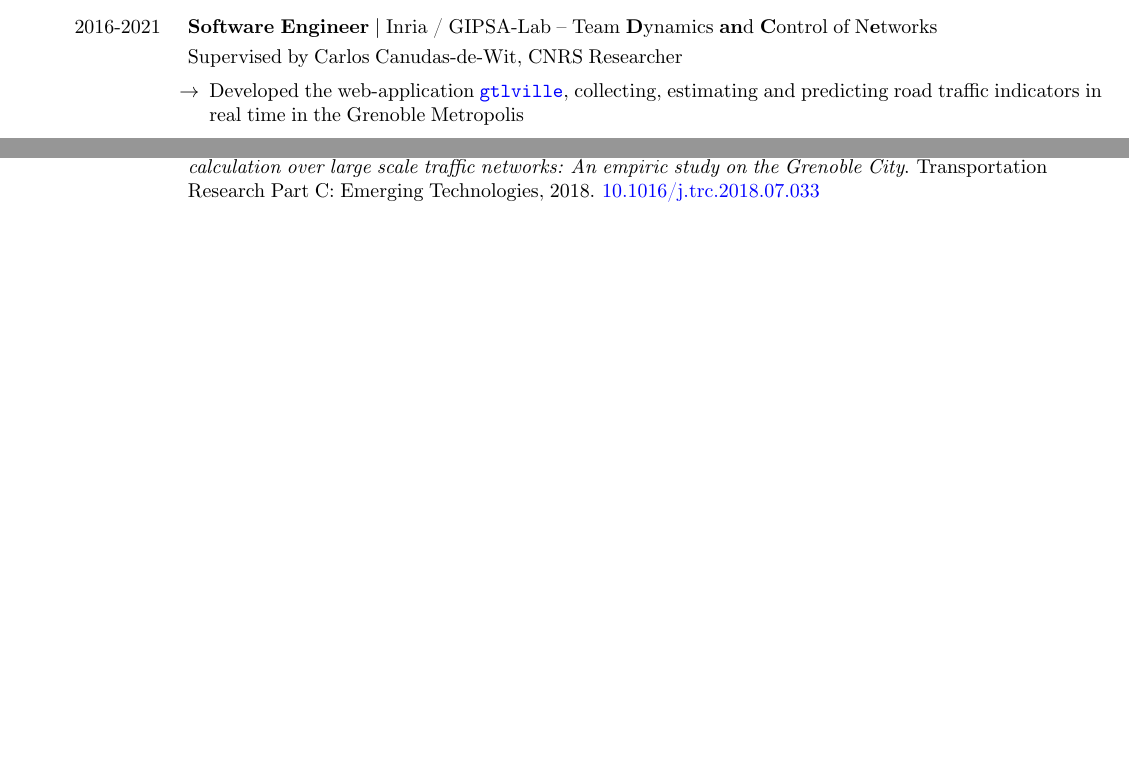
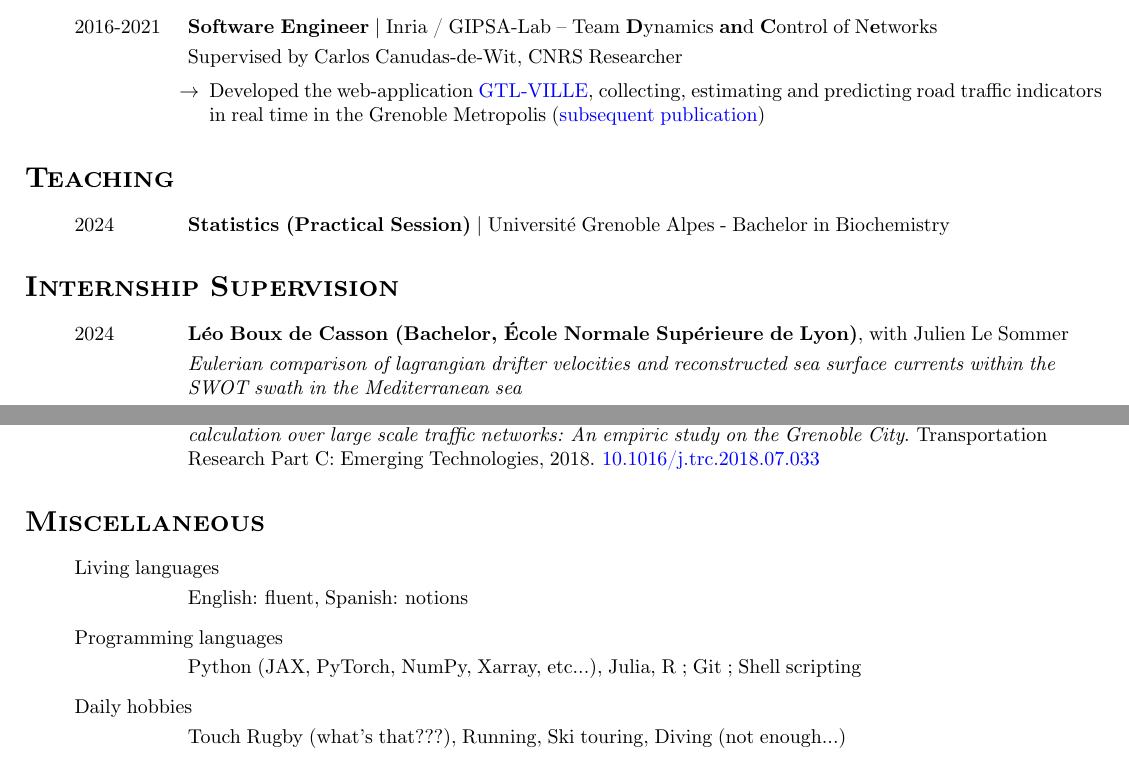
Before and after one commit to vadmbertr/resume, a LaTeX document (main.tex): two parts of pages 1 and 2 of 2, joined at a grey line, cut so that both start at the same text, the shorter picture padded with empty space. Compiled offline with pdfLaTeX.

Commit message:
Update main.tex

```diff
--- a/main.tex
+++ b/main.tex
@@ -94,12 +94,23 @@
     \tabto{2cm} \textit{Deep generative learning for next-generation drugs} (\href{https://vadmbertr.github.io/Deep-generative-learning-for-next-generation-drugs/Internship_report___Deep_generative_learning_for_next_generation_drugs.pdf}{report}) \\[.1 cm]
     \tabto{2cm} Supervised by Sergei Grudinin, CNRS Researcher
 
-    \item[] 2016-2021 \tabto{2cm} \textbf{Software Engineer} $\vert$ Inria / GIPSA-Lab – Team \textbf{D}ynamics \textbf{an}d \textbf{C}ontrol of N\textbf{e}tworks \\[.1 cm]
+    \item[] 2016-2021 \tabto{2cm} \textbf{Software Engineer} $\vert$ Inria / GIPSA-Lab – Team \textbf{D}ynamics \textbf{an}d \textbf{C}ontrol of N\textbf{e}tworks\\[.1 cm]
     \tabto{2cm} Supervised by Carlos Canudas-de-Wit, CNRS Researcher
     \vspace{-.1cm}
     \begin{itemize}[left=2cm]
-        \item[$\rightarrow$] Developed the web-application \href{https://gtlville.inrialpes.fr/}{\texttt{gtlville}}, collecting, estimating and predicting road traffic indicators in real time in the Grenoble Metropolis
+        \item[$\rightarrow$] Developed the web-application \href{https://gtlville.inrialpes.fr/}{GTL-VILLE}, collecting, estimating and predicting road traffic indicators in real time in the Grenoble Metropolis (\href{https://hal.science/hal-03694936}{subsequent publication})
     \end{itemize}
+\end{itemize}
+
+\section*{\textsc{Teaching}}
+\begin{itemize}
+    \item[] 2024 \tabto{2cm} \textbf{Statistics (Practical Session)} $\vert$ Université Grenoble Alpes - Bachelor in Biochemistry
+\end{itemize}
+
+\section*{\textsc{Internship Supervision}}
+\begin{itemize}
+    \item[] 2024 \tabto{2cm} \textbf{Léo Boux de Casson (Bachelor, École Normale Supérieure de Lyon)}, with Julien Le Sommer \\[.1 cm]
+    \tabto{2cm} \textit{Eulerian comparison of lagrangian drifter velocities and reconstructed sea surface currents within the \tabto{2cm} SWOT swath in the Mediterranean sea}
 \end{itemize}
 
 \section*{\textsc{Scientific Contributions}}
@@ -117,4 +128,11 @@
     \item[] 2018 \tabto{2cm} \textbf{Journal Article} $\vert$ G. Casadei, V. Bertrand, B. Gouin, C. Canudas-de-Wit, \textit{Aggregation and travel time \tabto{2cm} calculation over large scale traffic networks: An empiric study on the Grenoble City}. Transportation \tabto{2cm} Research Part C: Emerging Technologies, 2018. \href{https://doi.org/10.1016/j.trc.2018.07.033}{10.1016/j.trc.2018.07.033}
 \end{itemize}
 
+\section*{\textsc{Miscellaneous}}
+\begin{itemize}
+    \item[] Living languages \\[.1 cm] \tabto{2cm} English: fluent, Spanish: notions
+    \item[] Programming languages \\[.1 cm] \tabto{2cm} Python (JAX, PyTorch, NumPy, Xarray, etc...), Julia, R ; Git ; Shell scripting
+    \item[] Daily hobbies \\[.1 cm] \tabto{2cm} Touch Rugby (what's that???), Running, Ski touring, Diving (not enough...)
+\end{itemize}
+
 \end{document}
```
Also changed, not shown: main.tex (16 more changed lines).
